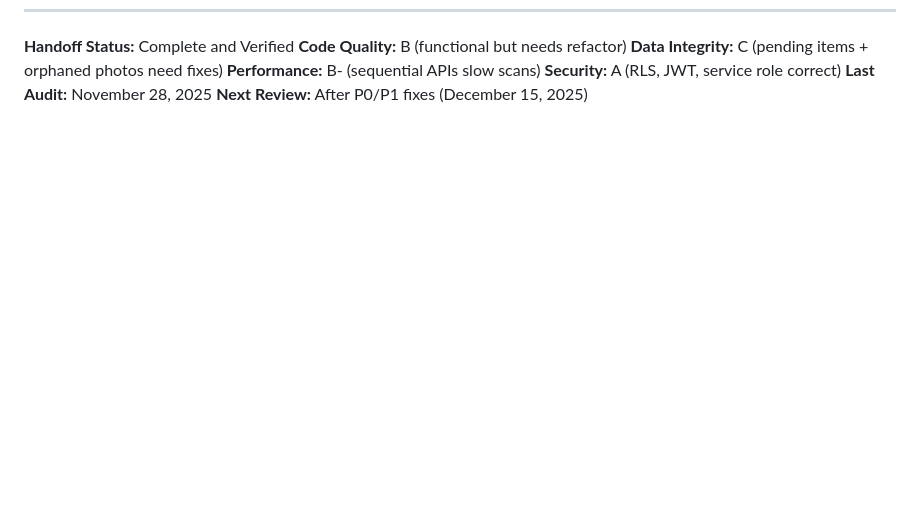
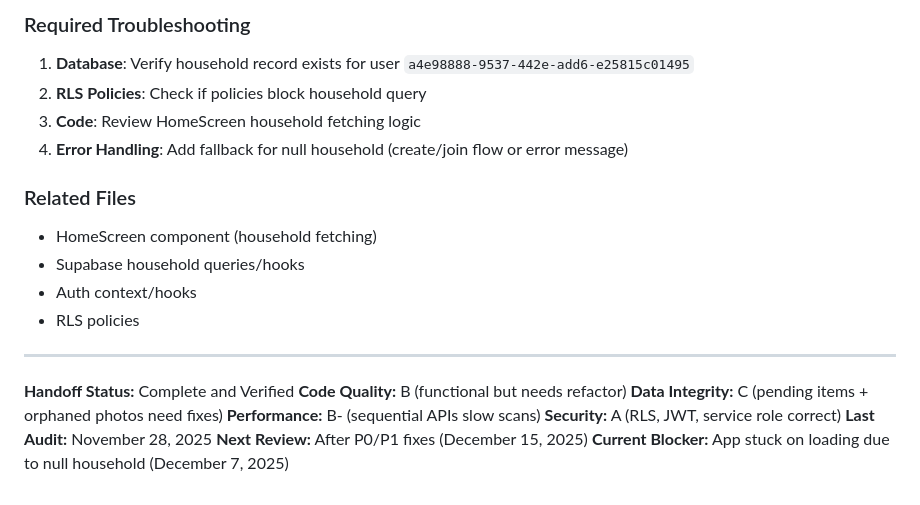
Before and after one commit to werablr/momma-bs-scanner, a Markdown page: HANDOFF.md, the part around the change printed below. GitHub-like rendering; blank space fills up the shorter version.

```diff
--- a/HANDOFF.md
+++ b/HANDOFF.md
@@ -543,3 +601,17 @@ SELECT cron.schedule(
+### Required Troubleshooting
+1. **Database**: Verify household record exists for user `a4e98888-9537-442e-add6-e25815c01495`
+2. **RLS Policies**: Check if policies block household query
+3. **Code**: Review HomeScreen household fetching logic
+4. **Error Handling**: Add fallback for null household (create/join flow or error message)
+
+### Related Files
+- HomeScreen component (household fetching)
+- Supabase household queries/hooks
+- Auth context/hooks
+- RLS policies
+
+---
+
 **Handoff Status:** Complete and Verified
 **Code Quality:** B (functional but needs refactor)
 **Data Integrity:** C (pending items + orphaned photos need fixes)
@@ -547,3 +619,4 @@ SELECT cron.schedule(
 **Security:** A (RLS, JWT, service role correct)
 **Last Audit:** November 28, 2025
 **Next Review:** After P0/P1 fixes (December 15, 2025)
+**Current Blocker:** App stuck on loading due to null household (December 7, 2025)
```
Also changed, not shown: other parts of HANDOFF.md (+58 -0 lines).
